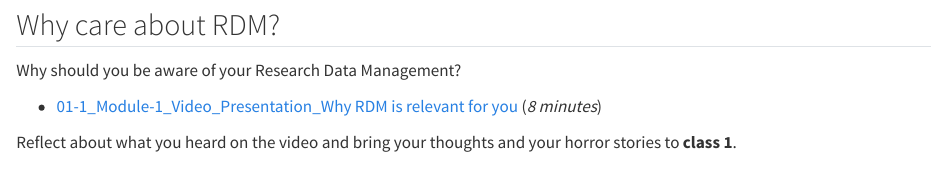
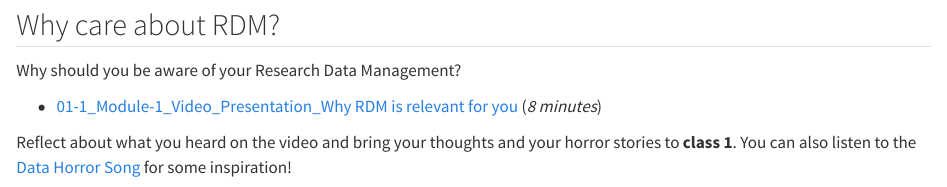
Before and after one commit to thefaylab/lab-manual, a Quarto document (02-Importance-of-RDM.qmd): the page in a window 1100 px wide, from 430 px down. Rendered offline with R 4.5, knitr and Pandoc in place of Quarto, with nearby package versions.

Commit message:
add data horror song

```diff
--- a/02-Importance-of-RDM.qmd
+++ b/02-Importance-of-RDM.qmd
@@ -23,7 +23,7 @@ Why should you be aware of your Research Data Management?
 
 -   [01-1_Module-1_Video_Presentation_Why RDM is relevant for you](https://drive.google.com/file/d/1eJ8R7DbiPRq2ynaImHGzdz8QBgwVt82o/view?usp=sharing) (*8 minutes*)
 
-Reflect about what you heard on the video and bring your thoughts and your horror stories to **class 1**.
+Reflect about what you heard on the video and bring your thoughts and your horror stories to **class 1**. You can also listen to the [Data Horror Song](https://twitter.com/rafamoral/status/1571622591219236864) for some inspiration!
 
 [![The Turing Way illustration by Scriberia. CC-BY 4.0. DOI: 10.5281/zenodo.3332807](https://raw.githubusercontent.com/EstherPlomp/TNW-RDM-101/main/images/TTW-rdm-storage.jpg){fig-alt="A scientist looking in her cabinet in her office for the data from last year. The cabinet looks quite messy, with open boxes, notes everywhere and a cat sleeping in it." fig-align="center" width="500"}](https://doi.org/10.5281/zenodo.3332807)
 
```
